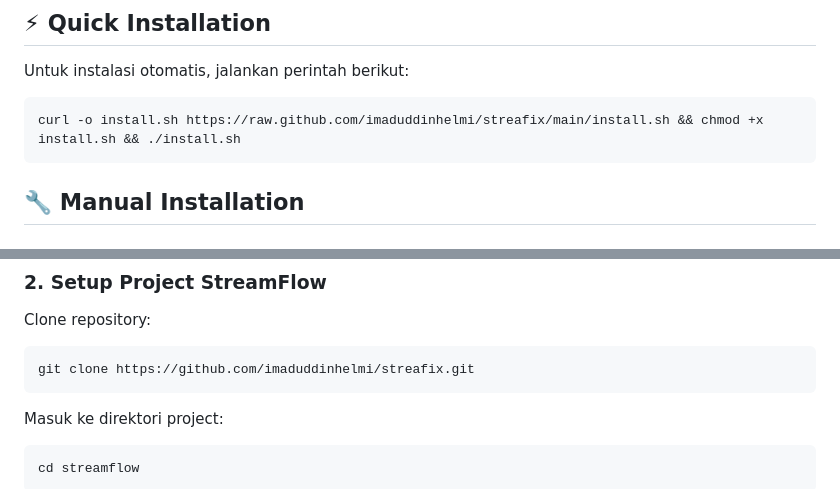
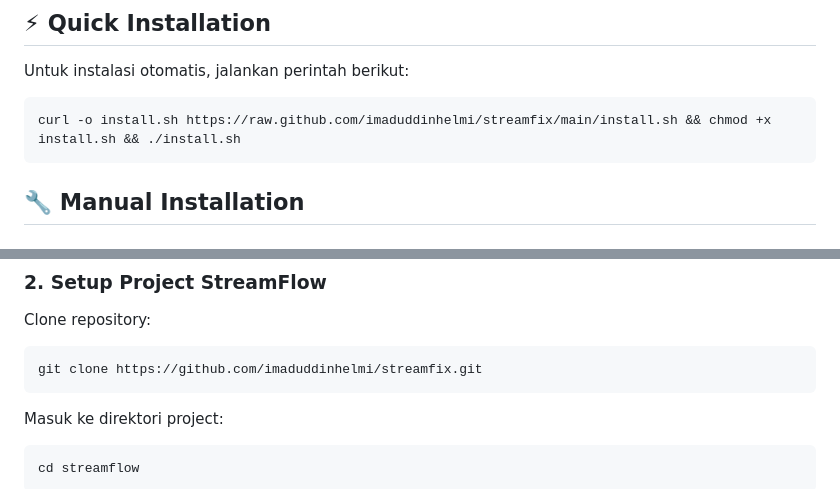
Before and after one commit to imaduddinhelmi/streamfix, a Markdown page: README.md, 2 parts joined by grey strips. Drawn GitHub-style.

````diff
--- a/README.md
+++ b/README.md
@@ -30,7 +30,7 @@ StreamFlow adalah aplikasi live streaming yang memungkinkan kamu melakukan live
 Untuk instalasi otomatis, jalankan perintah berikut:
 
 ```bash
-curl -o install.sh https://raw.github.com/imaduddinhelmi/streafix/main/install.sh && chmod +x install.sh && ./install.sh
+curl -o install.sh https://raw.github.com/imaduddinhelmi/streamfix/main/install.sh && chmod +x install.sh && ./install.sh
 ```
 
 ## 🔧 Manual Installation
@@ -73,7 +73,7 @@ sudo apt install git -y
 
 Clone repository:
 ```bash
-git clone https://github.com/imaduddinhelmi/streafix.git
+git clone https://github.com/imaduddinhelmi/streamfix.git
 ```
 
 Masuk ke direktori project:
````
